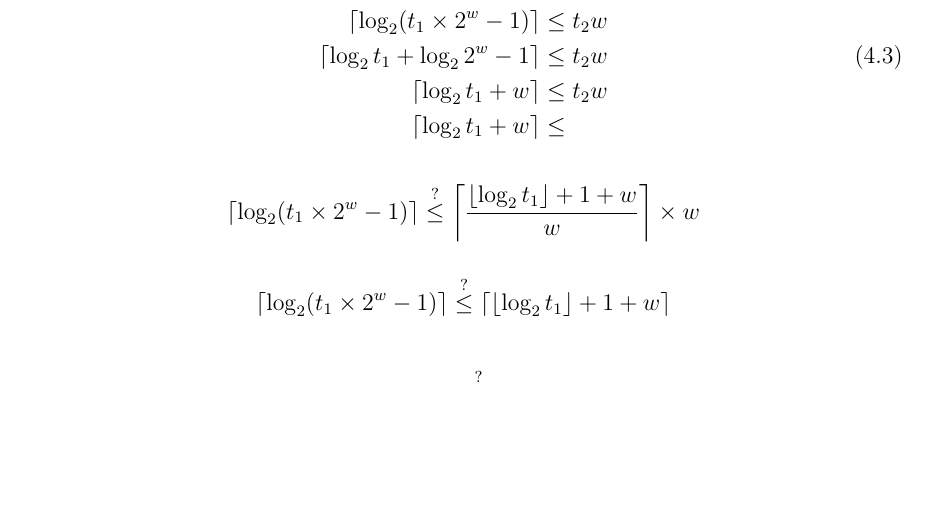
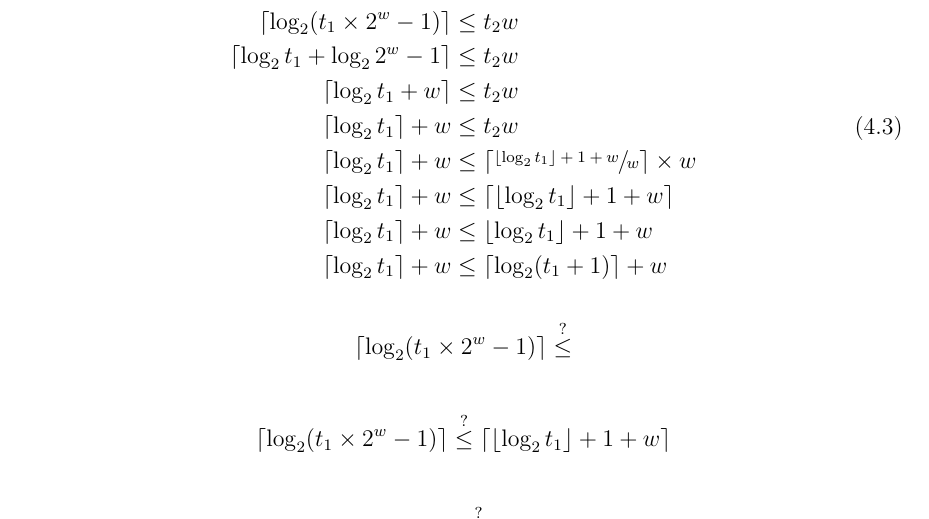
Before and after one commit to zambonin/bsc, a LaTeX document (bsc.tex): part of page 40 of 45, cut so that both start at the same text, the shorter picture padded with empty space. Compiled offline with pdfLaTeX.

Commit message:
sharelatex: update bsc.tex from r34002 to r34044

```diff
--- a/bsc.tex
+++ b/bsc.tex
@@ -1719,18 +1719,21 @@ Analogamente, o valor mínimo é definido como
 c_{min} = \sum_{i = t - t_1}^{t - 1} (2^w - 1 - 2^w - 1) = 0 \iff \forall b \in \mathcal{B}_1, \; b = 2^w - 1.
 \end{equation}
 A partir de $c_{max}$, é possível calcular o número de \emph{bits} necessários para representar qualquer valor de $c$. Defina este valor como $n_c = \lceil \log_2 c_{max} \rceil = \lceil \log_2 (t_1 \times 2^w - 1) \rceil$. Note que o número de \emph{bits} reservados para este valor na definição do esquema é diretamente relacionado com o valor de $t_2$, i.e. $t_2w$. Observe que, de acordo com as definições de $t_1$ e $t_2$, sempre é verdade que $n_c \leq t_2w$.
-
 \begin{align}
 \begin{split}
     n_c &\leq t_2 w \\
     \lceil \log_2 (t_1 \times 2^w - 1) \rceil &\leq t_2w \\
     \lceil \log_2 t_1 + \log_2 2^w - 1 \rceil &\leq t_2w \\
     \lceil \log_2 t_1 + w \rceil &\leq t_2w \\
-    \lceil \log_2 t_1 + w \rceil &\leq
+    \lceil \log_2 t_1 \rceil + w &\leq t_2w \\
+    \lceil \log_2 t_1 \rceil + w &\leq \left\lceil \sfrac{\lfloor \log_2 t_1 \rfloor + 1 + w}{w} \right\rceil \times w \\
+    \lceil \log_2 t_1 \rceil + w &\leq \lceil \lfloor \log_2 t_1 \rfloor + 1 + w \rceil \\
+    \lceil \log_2 t_1 \rceil + w &\leq \lfloor \log_2 t_1 \rfloor + 1 + w \\
+    \lceil \log_2 t_1 \rceil + w &\leq \lceil \log_2 (t_1 + 1) \rceil + w \\
 \end{split}
 \end{align}
 
-$$ \lceil \log_2 (t_1 \times 2^w - 1) \rceil \stackrel{?}{\leq} \left\lceil \frac{\lfloor \log_2 t_1 \rfloor + 1 + w}{w} \right\rceil \times w$$
+$$ \lceil \log_2 (t_1 \times 2^w - 1) \rceil \stackrel{?}{\leq} $$
 
 $$ \lceil \log_2 (t_1 \times 2^w - 1) \rceil \stackrel{?}{\leq} \left\lceil \lfloor \log_2 t_1 \rfloor + 1 + w \right\rceil$$
 
```
